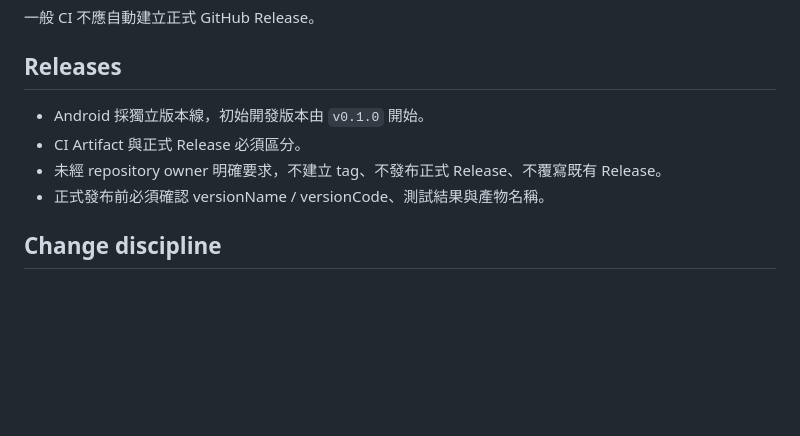
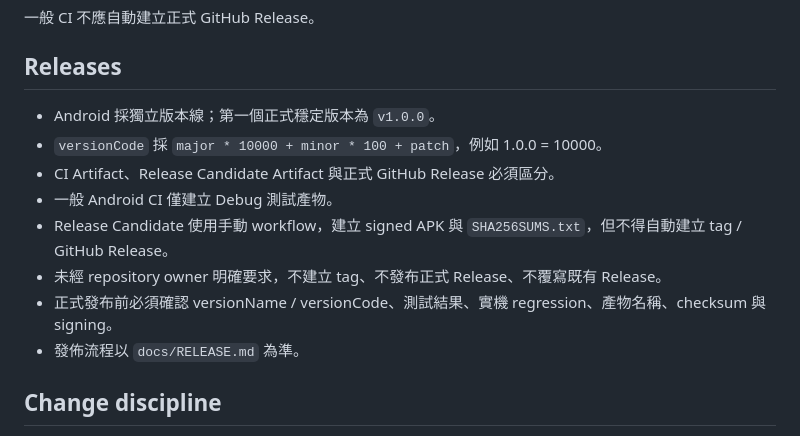
Before and after one commit to charleswoo1/video_downloader_android, a Markdown page: AGENTS.md, the part around the change. Rendered like a GitHub page; blank space fills up the shorter version.

Commit message:
docs: align agent release rules with v1.0.0 [skip ci]

```diff
--- a/AGENTS.md
+++ b/AGENTS.md
@@ -83,10 +83,14 @@ GitHub Actions 可用於：
 
 ## Releases
 
-- Android 採獨立版本線，初始開發版本由 `v0.1.0` 開始。
-- CI Artifact 與正式 Release 必須區分。
+- Android 採獨立版本線；第一個正式穩定版本為 `v1.0.0`。
+- `versionCode` 採 `major * 10000 + minor * 100 + patch`，例如 1.0.0 = 10000。
+- CI Artifact、Release Candidate Artifact 與正式 GitHub Release 必須區分。
+- 一般 Android CI 僅建立 Debug 測試產物。
+- Release Candidate 使用手動 workflow，建立 signed APK 與 `SHA256SUMS.txt`，但不得自動建立 tag / GitHub Release。
 - 未經 repository owner 明確要求，不建立 tag、不發布正式 Release、不覆寫既有 Release。
-- 正式發布前必須確認 versionName / versionCode、測試結果與產物名稱。
+- 正式發布前必須確認 versionName / versionCode、測試結果、實機 regression、產物名稱、checksum 與 signing。
+- 發佈流程以 `docs/RELEASE.md` 為準。
 
 ## Change discipline
 
```
